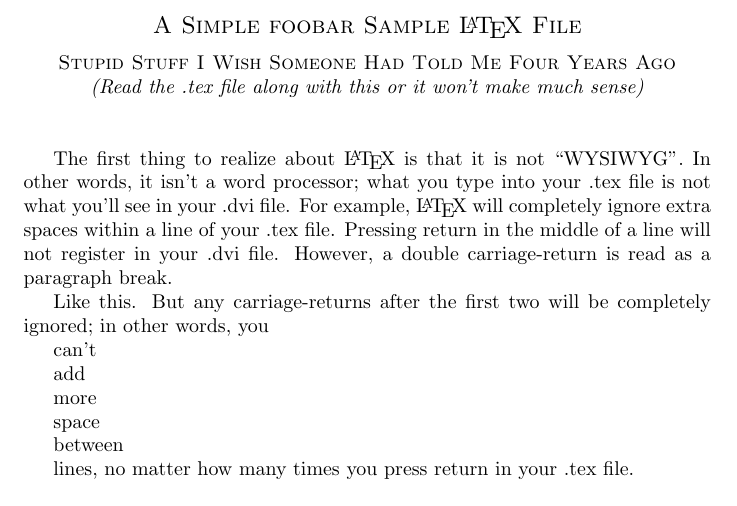
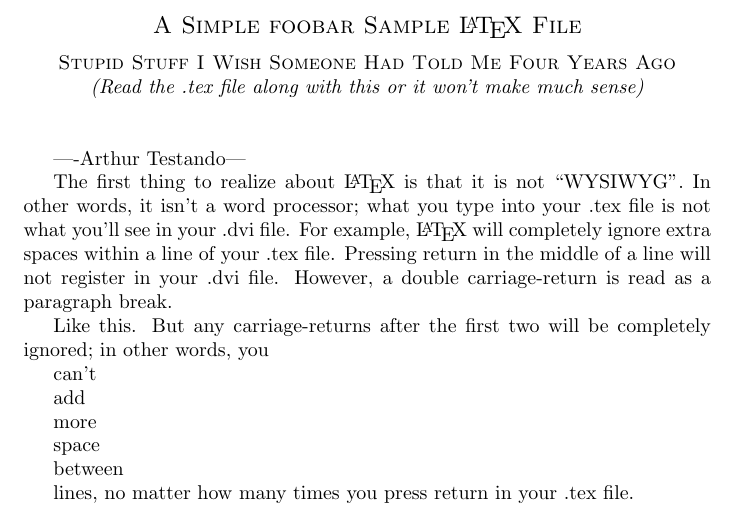
Before and after one commit to ufabc-me/bc1523, a LaTeX document (tex/samplefile.tex): part of page 1 of 2, cut so that both start at the same text. Compiled offline with pdfLaTeX.

Commit message:
Testando
Testando

```diff
--- a/tex/samplefile.tex
+++ b/tex/samplefile.tex
@@ -10,6 +10,8 @@
 \centerline{\it (Read the .tex file along with this or it won't
             make much sense)}
 \vspace{2pc}
+
+----Arthur Testando---
 
 The first thing to realize about \LaTeX\ is that it is not ``WYSIWYG''.
 In other words, it isn't a word processor; what you type into your
```
Also changed, not shown: tex/samplefile.pdf (added).
